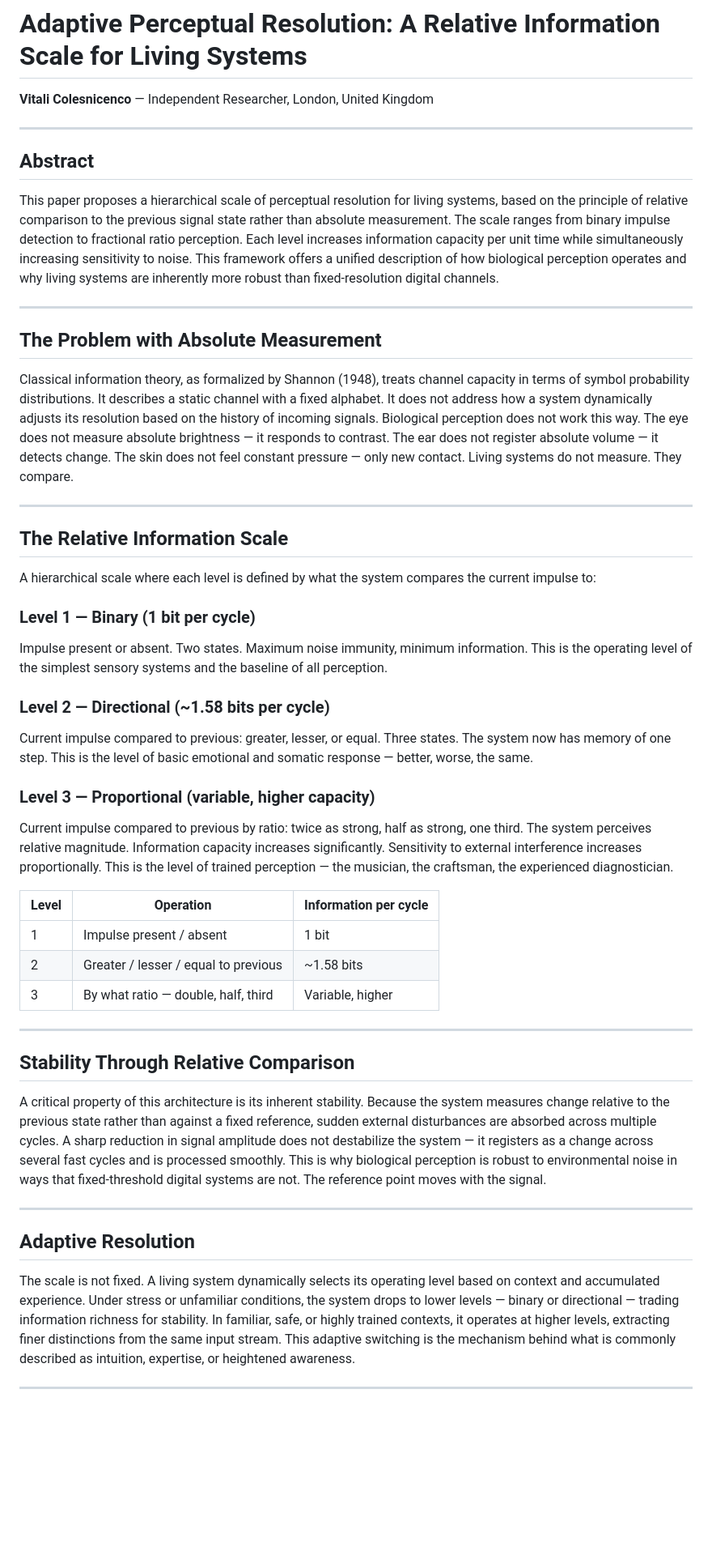
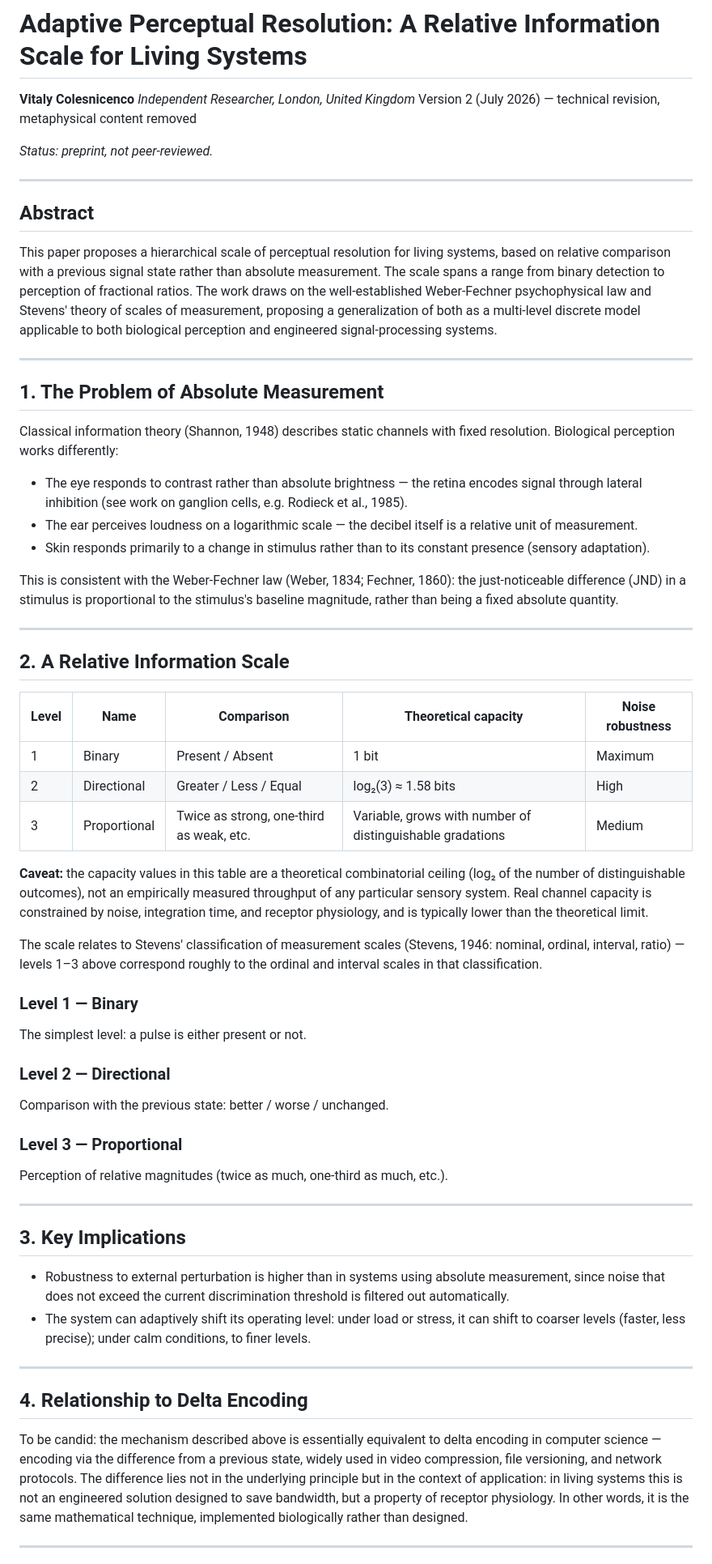
Before and after one commit to VitalyDeCoder/BaseReal-OS, a Markdown page: docs/PerceptualScale_EN.md, the part around one of its changes. Shown at 81% size. Drawn GitHub-style; blank space fills up the shorter version.

```diff
--- a/docs/PerceptualScale_EN.md
+++ b/docs/PerceptualScale_EN.md
@@ -1,54 +1,67 @@
 # Adaptive Perceptual Resolution: A Relative Information Scale for Living Systems
 
-**Vitali Colesnicenco** — Independent Researcher, London, United Kingdom
+**Vitaly Colesnicenco**
+*Independent Researcher, London, United Kingdom*
+Version 2 (July 2026) — technical revision, metaphysical content removed
+
+*Status: preprint, not peer-reviewed.*
 
 ---
 
 ## Abstract
 
-This paper proposes a hierarchical scale of perceptual resolution for living systems, based on the principle of relative comparison to the previous signal state rather than absolute measurement. The scale ranges from binary impulse detection to fractional ratio perception. Each level increases information capacity per unit time while simultaneously increasing sensitivity to noise. This framework offers a unified description of how biological perception operates and why living systems are inherently more robust than fixed-resolution digital channels.
+This paper proposes a hierarchical scale of perceptual resolution for living systems, based on relative comparison with a previous signal state rather than absolute measurement. The scale spans a range from binary detection to perception of fractional ratios. The work draws on the well-established Weber-Fechner psychophysical law and Stevens' theory of scales of measurement, proposing a generalization of both as a multi-level discrete model applicable to both biological perception and engineered signal-processing systems.
 
 ---
 
-## The Problem with Absolute Measurement
+## 1. The Problem of Absolute Measurement
 
-Classical information theory, as formalized by Shannon (1948), treats channel capacity in terms of symbol probability distributions. It describes a static channel with a fixed alphabet. It does not address how a system dynamically adjusts its resolution based on the history of incoming signals. Biological perception does not work this way. The eye does not measure absolute brightness — it responds to contrast. The ear does not register absolute volume — it detects change. The skin does not feel constant pressure — only new contact. Living systems do not measure. They compare.
+Classical information theory (Shannon, 1948) describes static channels with fixed resolution. Biological perception works differently:
+
+- The eye responds to contrast rather than absolute brightness — the retina encodes signal through lateral inhibition (see work on ganglion cells, e.g. Rodieck et al., 1985).
+- The ear perceives loudness on a logarithmic scale — the decibel itself is a relative unit of measurement.
+- Skin responds primarily to a change in stimulus rather than to its constant presence (sensory adaptation).
+
+This is consistent with the Weber-Fechner law (Weber, 1834; Fechner, 1860): the just-noticeable difference (JND) in a stimulus is proportional to the stimulus's baseline magnitude, rather than being a fixed absolute quantity.
 
 ---
 
-## The Relative Information Scale
+## 2. A Relative Information Scale
 
-A hierarchical scale where each level is defined by what the system compares the current impulse to:
+| Level | Name | Comparison | Theoretical capacity | Noise robustness |
+| --- | --- | --- | --- | --- |
+| 1   | Binary | Present / Absent | 1 bit | Maximum |
+| 2   | Directional | Greater / Less / Equal | log₂(3) ≈ 1.58 bits | High |
+| 3   | Proportional | Twice as strong, one-third as weak, etc. | Variable, grows with number of distinguishable gradations | Medium |
 
-### Level 1 — Binary (1 bit per cycle)
+**Caveat:** the capacity values in this table are a theoretical combinatorial ceiling (log₂ of the number of distinguishable outcomes), not an empirically measured throughput of any particular sensory system. Real channel capacity is constrained by noise, integration time, and receptor physiology, and is typically lower than the theoretical limit.
 
-Impulse present or absent. Two states. Maximum noise immunity, minimum information. This is the operating level of the simplest sensory systems and the baseline of all perception.
+The scale relates to Stevens' classification of measurement scales (Stevens, 1946: nominal, ordinal, interval, ratio) — levels 1–3 above correspond roughly to the ordinal and interval scales in that classification.
 
-### Level 2 — Directional (~1.58 bits per cycle)
+### Level 1 — Binary
 
-Current impulse compared to previous: greater, lesser, or equal. Three states. The system now has memory of one step. This is the level of basic emotional and somatic response — better, worse, the same.
+The simplest level: a pulse is either present or not.
 
-### Level 3 — Proportional (variable, higher capacity)
+### Level 2 — Directional
 
-Current impulse compared to previous by ratio: twice as strong, half as strong, one third. The system perceives relative magnitude. Information capacity increases significantly. Sensitivity to external interference increases proportionally. This is the level of trained perception — the musician, the craftsman, the experienced diagnostician.
+Comparison with the previous state: better / worse / unchanged.
 
-| Level | Operation | Information per cycle |
-|-------|-----------|----------------------|
-| 1 | Impulse present / absent | 1 bit |
-| 2 | Greater / lesser / equal to previous | ~1.58 bits |
-| 3 | By what ratio — double, half, third | Variable, higher |
+### Level 3 — Proportional
+
+Perception of relative magnitudes (twice as much, one-third as much, etc.).
 
 ---
 
-## Stability Through Relative Comparison
+## 3. Key Implications
 
-A critical property of this architecture is its inherent stability. Because the system measures change relative to the previous state rather than against a fixed reference, sudden external disturbances are absorbed across multiple cycles. A sharp reduction in signal amplitude does not destabilize the system — it registers as a change across several fast cycles and is processed smoothly. This is why biological perception is robust to environmental noise in ways that fixed-threshold digital systems are not. The reference point moves with the signal.
+- Robustness to external perturbation is higher than in systems using absolute measurement, since noise that does not exceed the current discrimination threshold is filtered out automatically.
+- The system can adaptively shift its operating level: under load or stress, it can shift to coarser levels (faster, less precise); under calm conditions, to finer levels.
 
 ---
 
-## Adaptive Resolution
+## 4. Relationship to Delta Encoding
 
-The scale is not fixed. A living system dynamically selects its operating level based on context and accumulated experience. Under stress or unfamiliar conditions, the system drops to lower levels — binary or directional — trading information richness for stability. In familiar, safe, or highly trained contexts, it operates at higher levels, extracting finer distinctions from the same input stream. This adaptive switching is the mechanism behind what is commonly described as intuition, expertise, or heightened awareness.
+To be candid: the mechanism described above is essentially equivalent to delta encoding in computer science — encoding via the difference from a previous state, widely used in video compression, file versioning, and network protocols. The difference lies not in the underlying principle but in the context of application: in living systems this is not an engineered solution designed to save bandwidth, but a property of receptor physiology. In other words, it is the same mathematical technique, implemented biologically rather than designed.
 
 ---
 
```
Also changed, not shown: other parts of docs/PerceptualScale_EN.md (+9 -6 lines).
